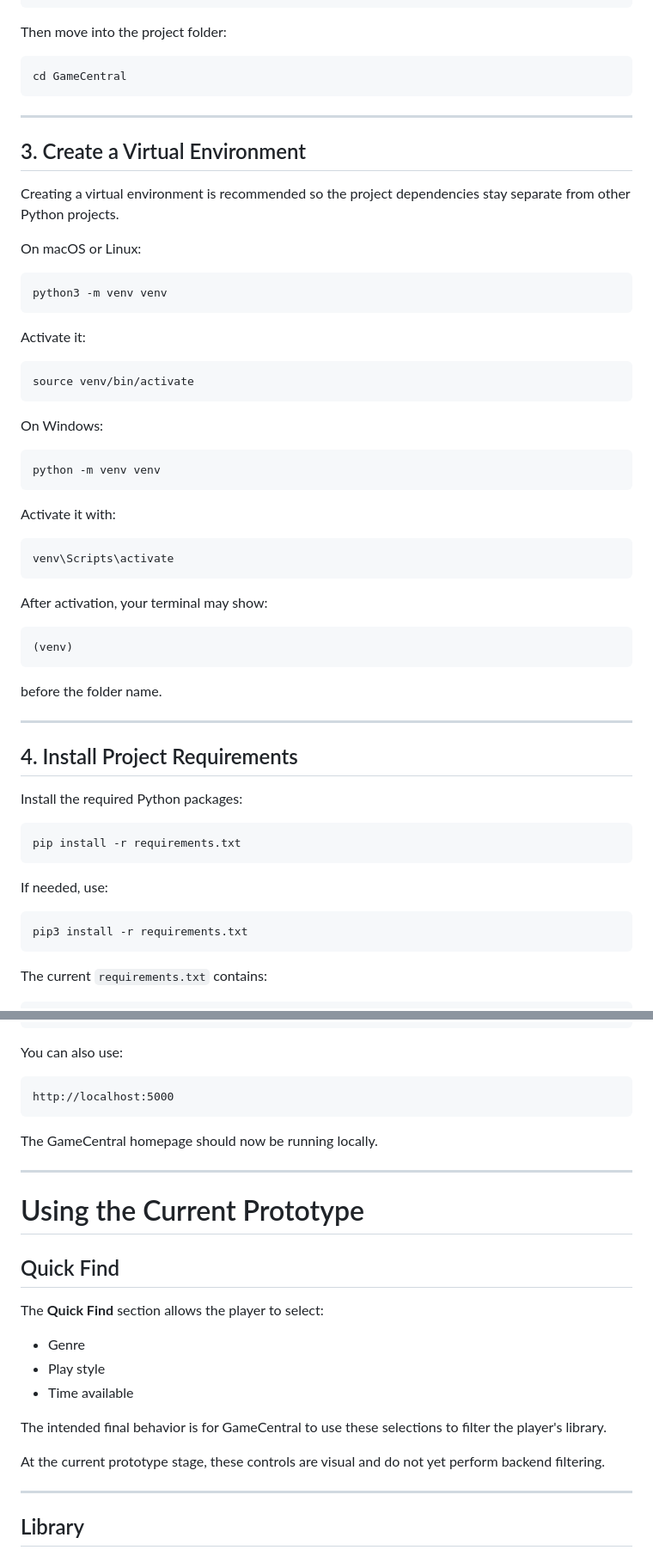
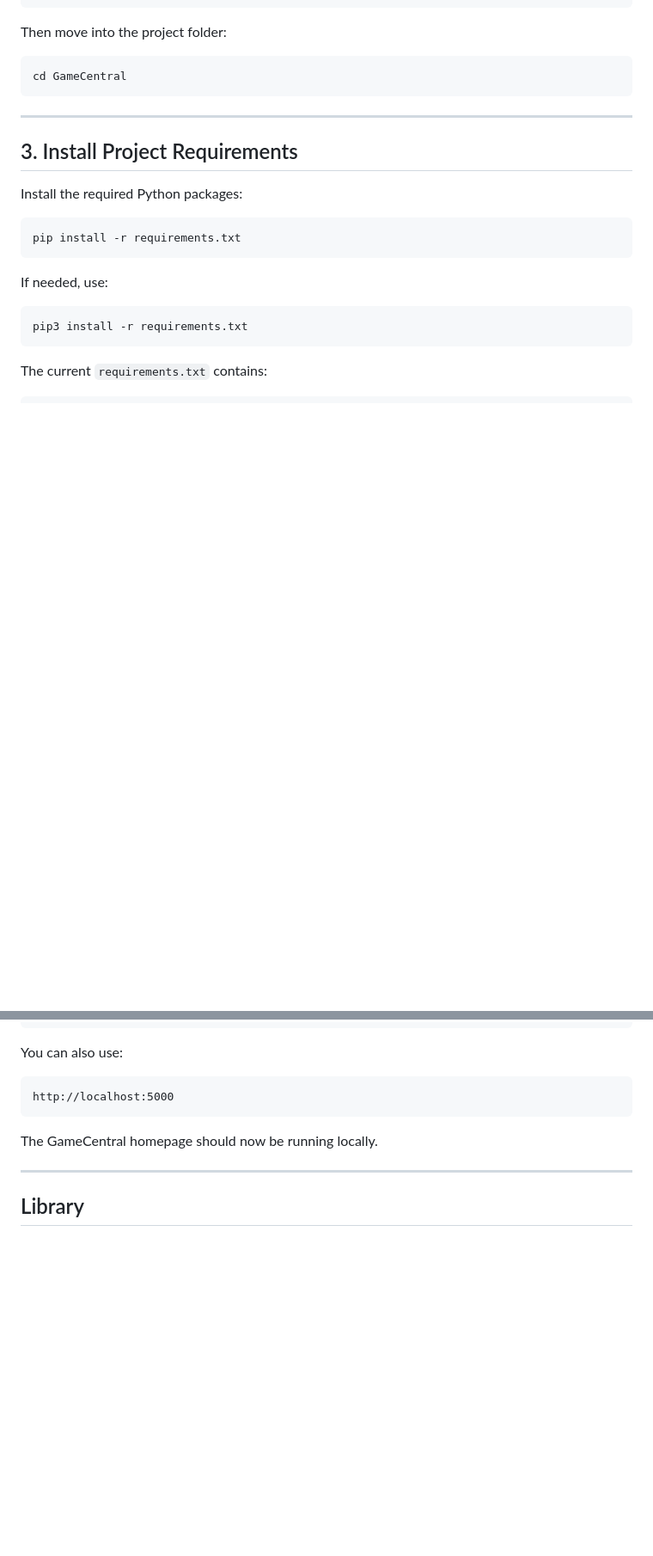
Before and after one commit to osman2301/GameCentral, a Markdown page: README.md, 2 parts joined by grey strips. Shown at 86% size. Rendered like a GitHub page; blank space fills up the shorter version.

Commit message:
Update README.md
Cleaned up README

````diff
--- a/README.md
+++ b/README.md
@@ -145,45 +145,7 @@ cd GameCentral
 
 ---
 
-## 3. Create a Virtual Environment
-
-Creating a virtual environment is recommended so the project dependencies stay separate from other Python projects.
-
-On macOS or Linux:
-
-```bash
-python3 -m venv venv
-```
-
-Activate it:
-
-```bash
-source venv/bin/activate
-```
-
-On Windows:
-
-```bash
-python -m venv venv
-```
-
-Activate it with:
-
-```bash
-venv\Scripts\activate
-```
-
-After activation, your terminal may show:
-
-```text
-(venv)
-```
-
-before the folder name.
-
----
-
-## 4. Install Project Requirements
+## 3. Install Project Requirements
 
 Install the required Python packages:
 
@@ -247,22 +209,6 @@ The GameCentral homepage should now be running locally.
 
 ---
 
-# Using the Current Prototype
-
-## Quick Find
-
-The **Quick Find** section allows the player to select:
-
-- Genre
-- Play style
-- Time available
-
-The intended final behavior is for GameCentral to use these selections to filter the player's library.
-
-At the current prototype stage, these controls are visual and do not yet perform backend filtering.
-
----
-
 ## Library
 
 The **Library** section demonstrates how games could be displayed after being imported into GameCentral.
````
Also changed, not shown: other parts of README.md (+0 -19 lines).
